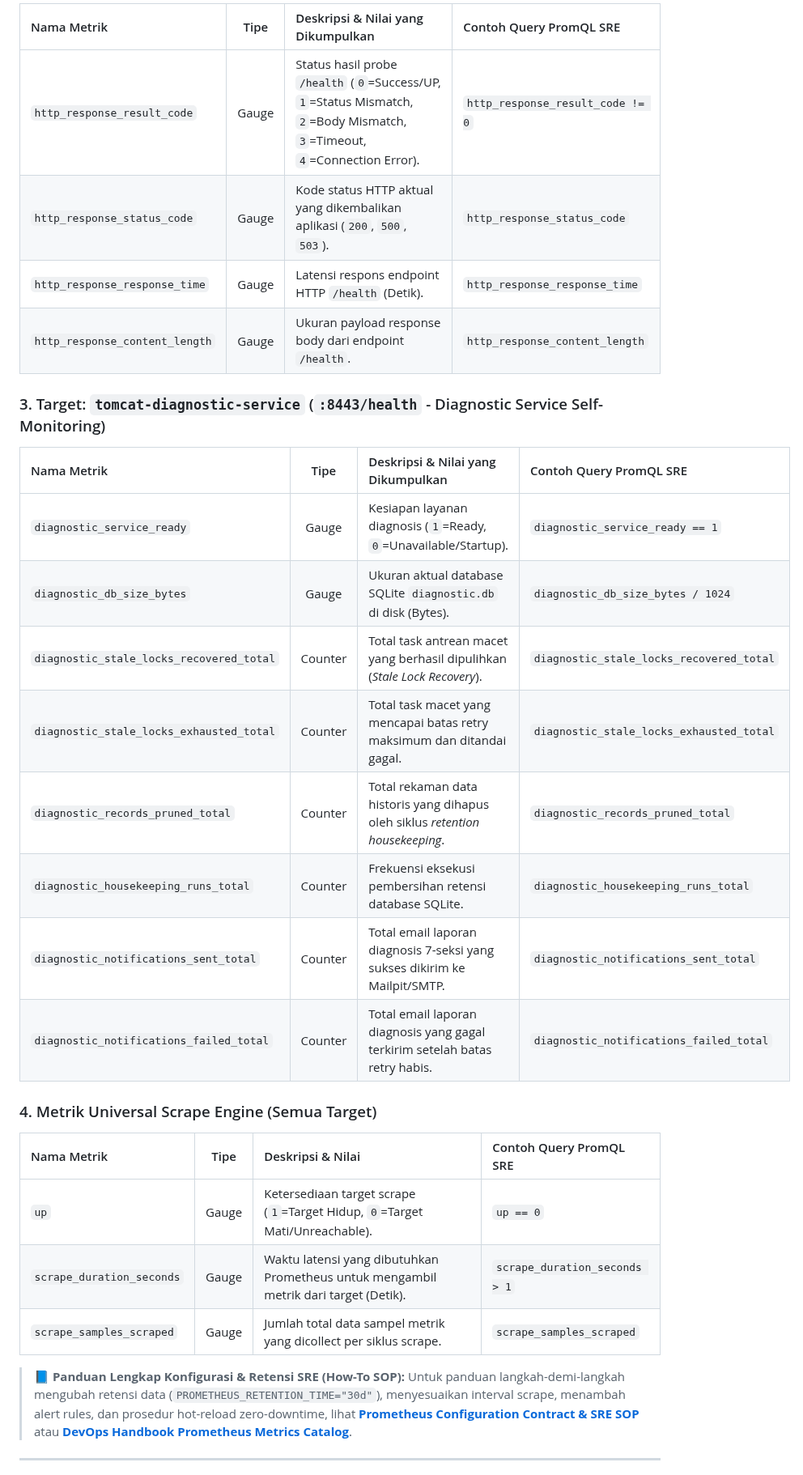
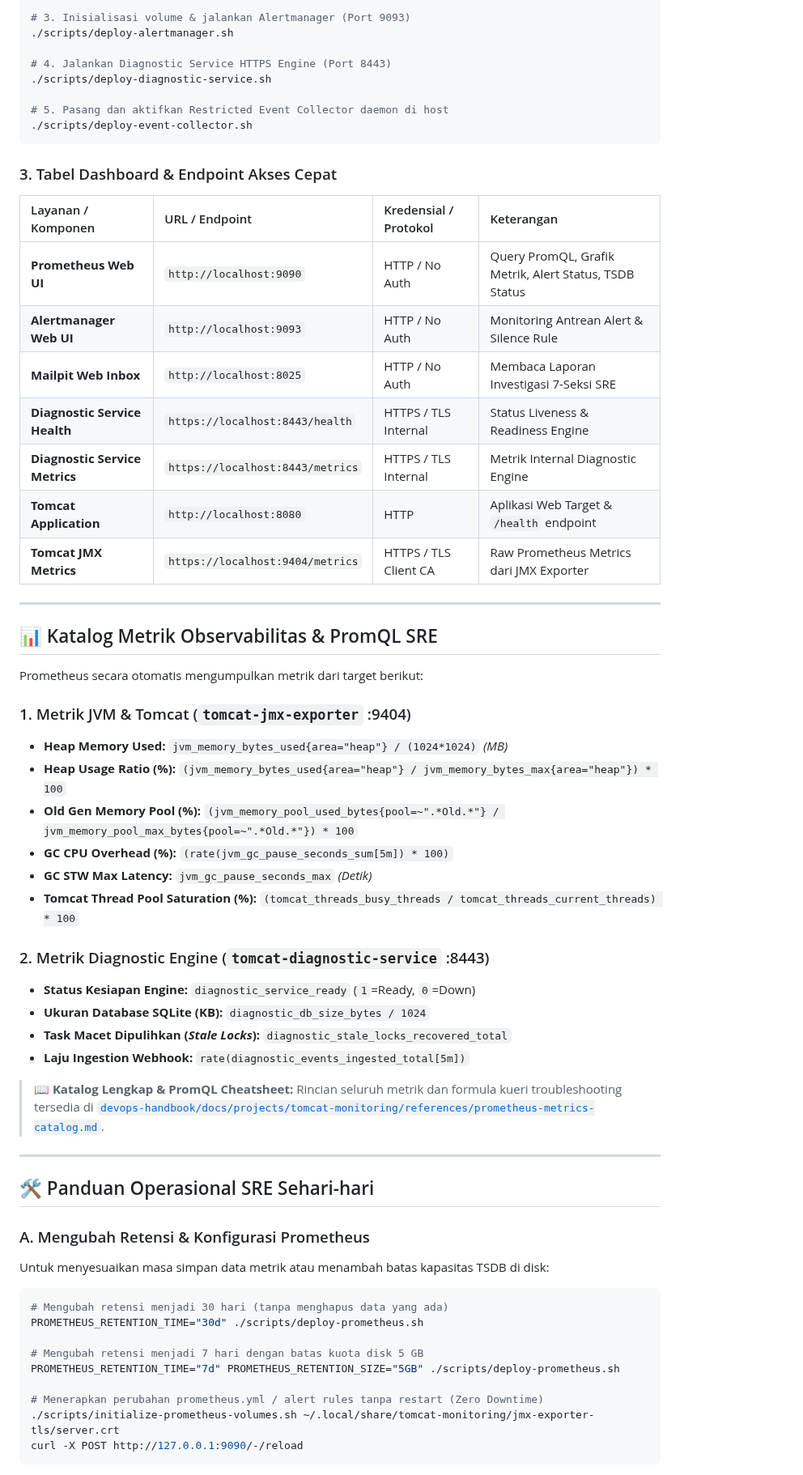
Before and after one commit to edkas07-oss/tomcat-monitoring, a Markdown page: README.md, the part around one of its changes. Shown at 81% size. Rendered like a GitHub page.

Commit message:
docs: restructure and revamp main README with quick start and comprehensive guides

````diff
--- a/README.md
+++ b/README.md
@@ -117,34 +116,65 @@ Prometheus mengumpulkan seluruh metrik runtime secara persisten ke dalam TSDB vo
 
-| Nama Metrik | Tipe | Deskripsi & Nilai yang Dikumpulkan | Contoh Query PromQL SRE |
-| :--- | :---: | :--- | :--- |
-| `http_response_result_code` | Gauge | Status hasil probe `/health` (`0`=Success/UP, `1`=Status Mismatch, `2`=Body Mismatch, `3`=Timeout, `4`=Connection Error). | `http_response_result_code != 0` |
-| `http_response_status_code` | Gauge | Kode status HTTP aktual yang dikembalikan aplikasi (`200`, `500`, `503`). | `http_response_status_code` |
-| `http_response_response_time` | Gauge | Latensi respons endpoint HTTP `/health` (Detik). | `http_response_response_time` |
-| `http_response_content_length` | Gauge | Ukuran payload response body dari endpoint `/health`. | `http_response_content_length` |
+# 3. Inisialisasi volume & jalankan Alertmanager (Port 9093)
+./scripts/deploy-alertmanager.sh
 
-### 3. Target: `tomcat-diagnostic-service` (`:8443/health` - Diagnostic Service Self-Monitoring)
+# 4. Jalankan Diagnostic Service HTTPS Engine (Port 8443)
+./scripts/deploy-diagnostic-service.sh
 
-| Nama Metrik | Tipe | Deskripsi & Nilai yang Dikumpulkan | Contoh Query PromQL SRE |
-| :--- | :---: | :--- | :--- |
-| `diagnostic_service_ready` | Gauge | Kesiapan layanan diagnosis (`1`=Ready, `0`=Unavailable/Startup). | `diagnostic_service_ready == 1` |
-| `diagnostic_db_size_bytes` | Gauge | Ukuran aktual database SQLite `diagnostic.db` di disk (Bytes). | `diagnostic_db_size_bytes / 1024` |
-| `diagnostic_stale_locks_recovered_total` | Counter | Total task antrean macet yang berhasil dipulihkan (*Stale Lock Recovery*). | `diagnostic_stale_locks_recovered_total` |
-| `diagnostic_stale_locks_exhausted_total` | Counter | Total task macet yang mencapai batas retry maksimum dan ditandai gagal. | `diagnostic_stale_locks_exhausted_total` |
-| `diagnostic_records_pruned_total` | Counter | Total rekaman data historis yang dihapus oleh siklus *retention housekeeping*. | `diagnostic_records_pruned_total` |
-| `diagnostic_housekeeping_runs_total` | Counter | Frekuensi eksekusi pembersihan retensi database SQLite. | `diagnostic_housekeeping_runs_total` |
-| `diagnostic_notifications_sent_total` | Counter | Total email laporan diagnosis 7-seksi yang sukses dikirim ke Mailpit/SMTP. | `diagnostic_notifications_sent_total` |
-| `diagnostic_notifications_failed_total` | Counter | Total email laporan diagnosis yang gagal terkirim setelah batas retry habis. | `diagnostic_notifications_failed_total` |
+# 5. Pasang dan aktifkan Restricted Event Collector daemon di host
+./scripts/deploy-event-collector.sh
+```
 
-### 4. Metrik Universal Scrape Engine (Semua Target)
+### 3. Tabel Dashboard & Endpoint Akses Cepat
 
-| Nama Metrik | Tipe | Deskripsi & Nilai | Contoh Query PromQL SRE |
-| :--- | :---: | :--- | :--- |
-| `up` | Gauge | Ketersediaan target scrape (`1`=Target Hidup, `0`=Target Mati/Unreachable). | `up == 0` |
-| `scrape_duration_seconds` | Gauge | Waktu latensi yang dibutuhkan Prometheus untuk mengambil metrik dari target (Detik). | `scrape_duration_seconds > 1` |
-| `scrape_samples_scraped` | Gauge | Jumlah total data sampel metrik yang dicollect per siklus scrape. | `scrape_samples_scraped` |
-
-> 📘 **Panduan Lengkap Konfigurasi & Retensi SRE (How-To SOP):**
-> Untuk panduan langkah-demi-langkah mengubah retensi data (`PROMETHEUS_RETENTION_TIME="30d"`), menyesuaikan interval scrape, menambah alert rules, dan prosedur hot-reload zero-downtime, lihat [**Prometheus Configuration Contract & SRE SOP**](config/prometheus/README.md) atau [**DevOps Handbook Prometheus Metrics Catalog**](file:///home/eddywiyatno/git/devops-handbook/docs/projects/tomcat-monitoring/references/prometheus-metrics-catalog.md#4-panduan-operasional-sre-prosedur-konfigurasi--retensi-how-to-sop).
+| Layanan / Komponen | URL / Endpoint | Kredensial / Protokol | Keterangan |
+| :--- | :--- | :--- | :--- |
+| **Prometheus Web UI** | `http://localhost:9090` | HTTP / No Auth | Query PromQL, Grafik Metrik, Alert Status, TSDB Status |
+| **Alertmanager Web UI** | `http://localhost:9093` | HTTP / No Auth | Monitoring Antrean Alert & Silence Rule |
+| **Mailpit Web Inbox** | `http://localhost:8025` | HTTP / No Auth | Membaca Laporan Investigasi 7-Seksi SRE |
+| **Diagnostic Service Health** | `https://localhost:8443/health` | HTTPS / TLS Internal | Status Liveness & Readiness Engine |
+| **Diagnostic Service Metrics** | `https://localhost:8443/metrics` | HTTPS / TLS Internal | Metrik Internal Diagnostic Engine |
+| **Tomcat Application** | `http://localhost:8080` | HTTP | Aplikasi Web Target & `/health` endpoint |
+| **Tomcat JMX Metrics** | `https://localhost:9404/metrics` | HTTPS / TLS Client CA | Raw Prometheus Metrics dari JMX Exporter |
 
 ---
 
+## 📊 Katalog Metrik Observabilitas & PromQL SRE
+
+Prometheus secara otomatis mengumpulkan metrik dari target berikut:
+
+### 1. Metrik JVM & Tomcat (`tomcat-jmx-exporter` :9404)
+- **Heap Memory Used:** `jvm_memory_bytes_used{area="heap"} / (1024*1024)` *(MB)*
+- **Heap Usage Ratio (%):** `(jvm_memory_bytes_used{area="heap"} / jvm_memory_bytes_max{area="heap"}) * 100`
+- **Old Gen Memory Pool (%):** `(jvm_memory_pool_used_bytes{pool=~".*Old.*"} / jvm_memory_pool_max_bytes{pool=~".*Old.*"}) * 100`
+- **GC CPU Overhead (%):** `(rate(jvm_gc_pause_seconds_sum[5m]) * 100)`
+- **GC STW Max Latency:** `jvm_gc_pause_seconds_max` *(Detik)*
+- **Tomcat Thread Pool Saturation (%):** `(tomcat_threads_busy_threads / tomcat_threads_current_threads) * 100`
+
+### 2. Metrik Diagnostic Engine (`tomcat-diagnostic-service` :8443)
+- **Status Kesiapan Engine:** `diagnostic_service_ready` (`1`=Ready, `0`=Down)
+- **Ukuran Database SQLite (KB):** `diagnostic_db_size_bytes / 1024`
+- **Task Macet Dipulihkan (*Stale Locks*):** `diagnostic_stale_locks_recovered_total`
+- **Laju Ingestion Webhook:** `rate(diagnostic_events_ingested_total[5m])`
+
+> 📖 **Katalog Lengkap & PromQL Cheatsheet:**
+> Rincian seluruh metrik dan formula kueri troubleshooting tersedia di [`devops-handbook/docs/projects/tomcat-monitoring/references/prometheus-metrics-catalog.md`](file:///home/eddywiyatno/git/devops-handbook/docs/projects/tomcat-monitoring/references/prometheus-metrics-catalog.md).
+
+---
+
+## 🛠️ Panduan Operasional SRE Sehari-hari
+
+### A. Mengubah Retensi & Konfigurasi Prometheus
+Untuk menyesuaikan masa simpan data metrik atau menambah batas kapasitas TSDB di disk:
+
+```bash
+# Mengubah retensi menjadi 30 hari (tanpa menghapus data yang ada)
+PROMETHEUS_RETENTION_TIME="30d" ./scripts/deploy-prometheus.sh
+
+# Mengubah retensi menjadi 7 hari dengan batas kuota disk 5 GB
+PROMETHEUS_RETENTION_TIME="7d" PROMETHEUS_RETENTION_SIZE="5GB" ./scripts/deploy-prometheus.sh
+
+# Menerapkan perubahan prometheus.yml / alert rules tanpa restart (Zero Downtime)
+./scripts/initialize-prometheus-volumes.sh ~/.local/share/tomcat-monitoring/jmx-exporter-tls/server.crt
+curl -X POST http://127.0.0.1:9090/-/reload
+```
+
````
Also changed, not shown: other parts of README.md (+159 -184 lines).
